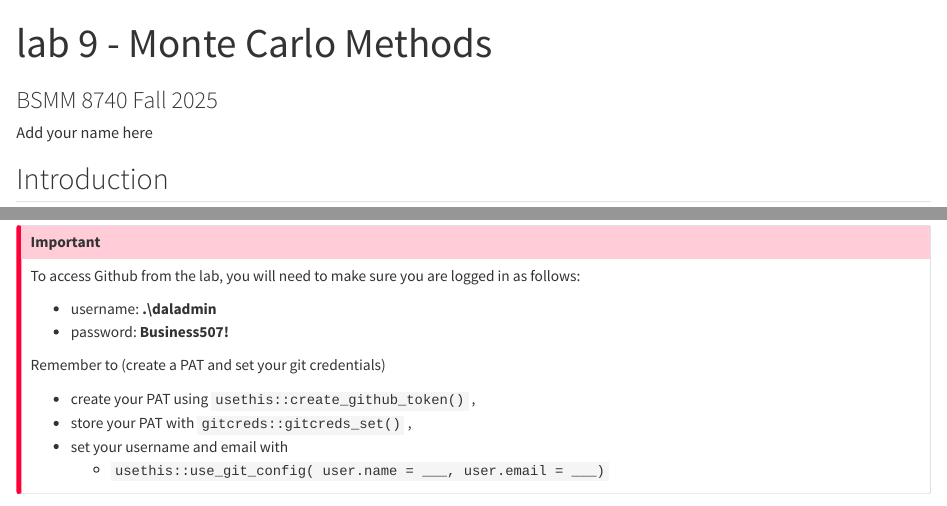
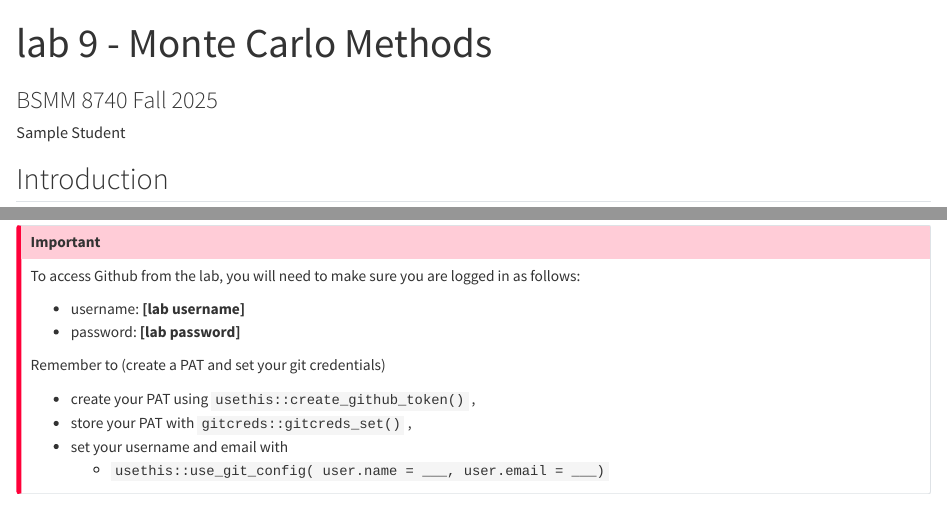
Before and after one commit to lodette/JOSE_paper, a Quarto document (2025-lab-9.qmd): the page in a window 1100 px wide, from its top, and a second part further down, joined at a grey line. Rendered offline with R 4.5, knitr and Pandoc in place of Quarto, with nearby package versions; long lines of code are wrapped.

Commit message:
Anonymize sample submission and update README
- Remove student author name from 2025-lab-9.qmd (replaced with "Sample Student")
- Redact lab computer credentials from the Getting Started callout
- Note in README that 2025-lab-9.qmd is an anonymized sample submission

Co-Authored-By: Claude Sonnet 4.6 <noreply@anthropic.com>

```diff
--- a/2025-lab-9.qmd
+++ b/2025-lab-9.qmd
@@ -1,7 +1,7 @@
 ---
 title: "lab 9 - Monte Carlo Methods"
 subtitle: "BSMM 8740 Fall 2025"
-author: "Add your name here"
+author: "Sample Student"
 format: html
 editor: visual
 self-contained: true
@@ -22,8 +22,8 @@ In today's lab, you'll practice sampling from distributions and working with Mar
 ::: callout-important
 To access Github from the lab, you will need to make sure you are logged in as follows:
 
--   username: **.\\daladmin**
--   password: **Business507!**
+-   username: **[lab username]**
+-   password: **[lab password]**
 
 Remember to (create a PAT and set your git credentials)
 
```
Also changed, not shown: README.md.
